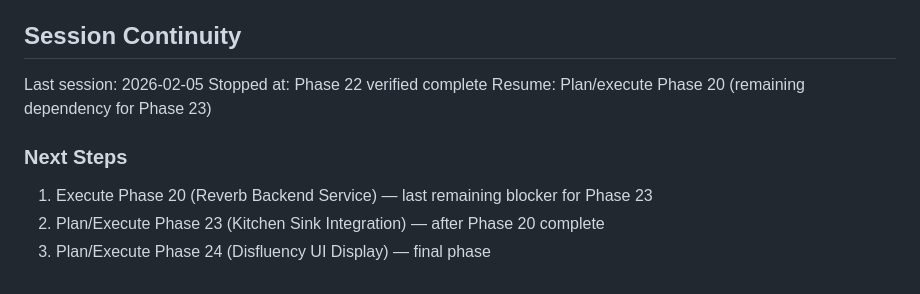
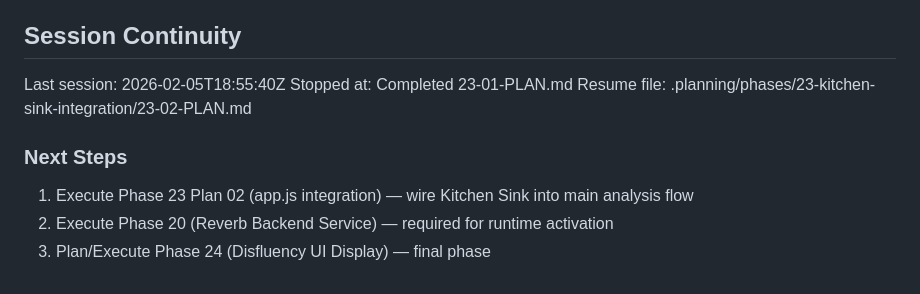
Before and after one commit to LBranigan/Pacer, a Markdown page: .planning/STATE.md, the part around one of its changes. Drawn GitHub-style.

```diff
--- a/.planning/STATE.md
+++ b/.planning/STATE.md
@@ -102,12 +113,12 @@ None.
 
 ## Session Continuity
 
-Last session: 2026-02-05
-Stopped at: Phase 22 verified complete
-Resume: Plan/execute Phase 20 (remaining dependency for Phase 23)
+Last session: 2026-02-05T18:55:40Z
+Stopped at: Completed 23-01-PLAN.md
+Resume file: .planning/phases/23-kitchen-sink-integration/23-02-PLAN.md
 
 ### Next Steps
 
-1. Execute Phase 20 (Reverb Backend Service) — last remaining blocker for Phase 23
-2. Plan/Execute Phase 23 (Kitchen Sink Integration) — after Phase 20 complete
+1. Execute Phase 23 Plan 02 (app.js integration) — wire Kitchen Sink into main analysis flow
+2. Execute Phase 20 (Reverb Backend Service) — required for runtime activation
 3. Plan/Execute Phase 24 (Disfluency UI Display) — final phase
```
Also changed, not shown: other parts of .planning/STATE.md (+25 -14 lines), 1 other file.
